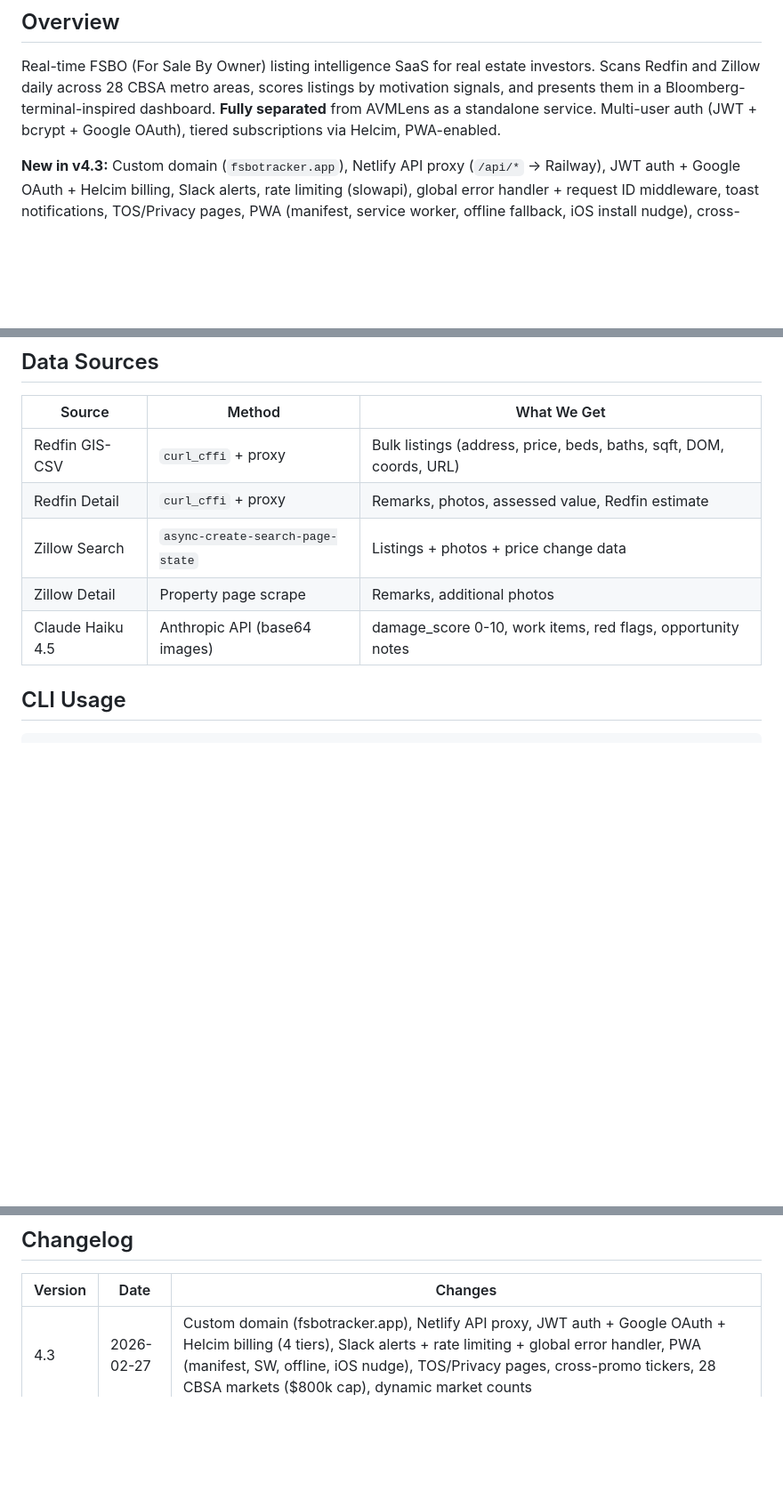
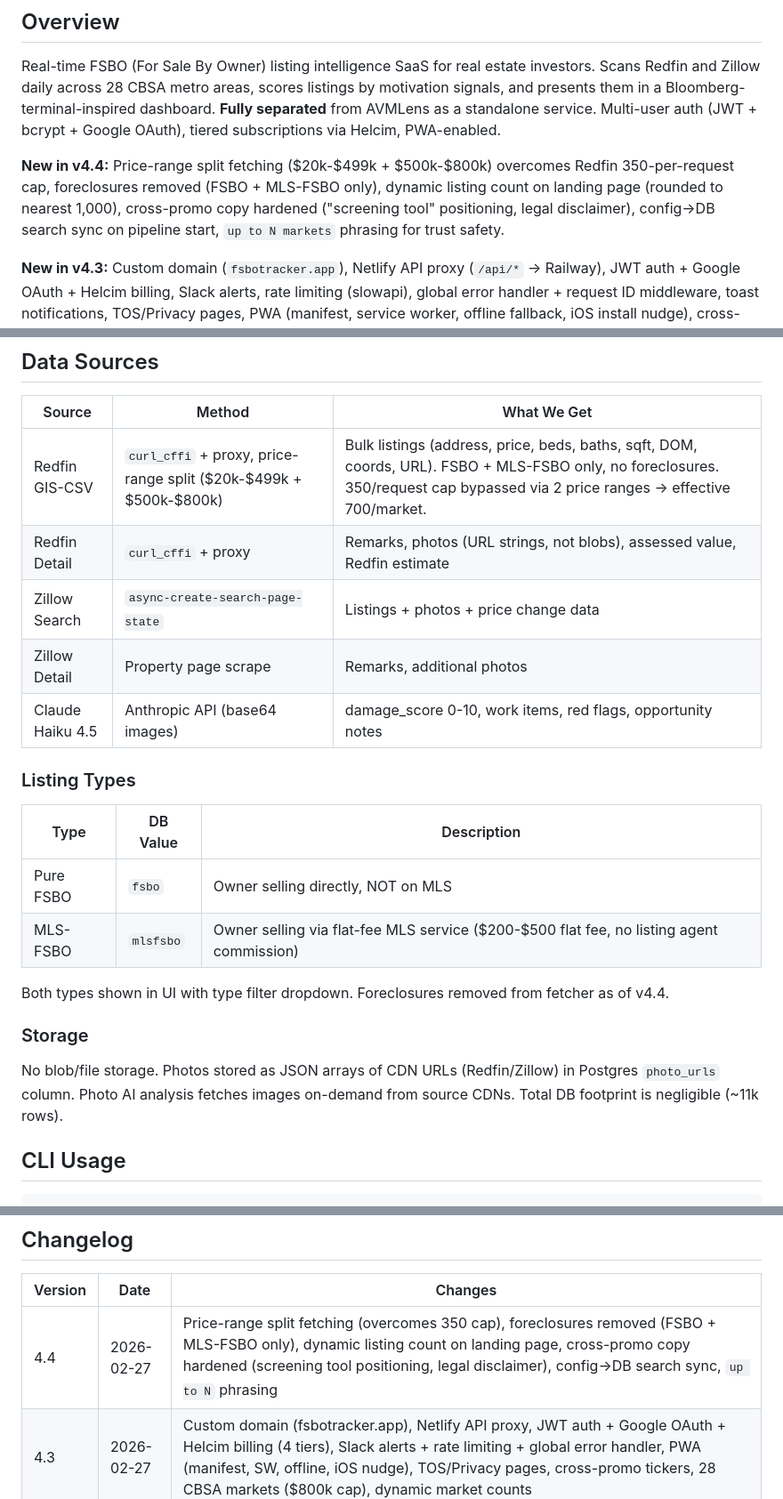
Before and after one commit to jnewg4-coder/fsbo-tracker, a Markdown page: docs/fsbo_knowledge_bank.md, 3 parts joined by grey strips. Shown at 89% size. Drawn GitHub-style; blank space fills up the shorter version.

Commit message:
docs: update knowledge bank to v4.4
- Price-range split fetching, listing types (FSBO vs MLS-FSBO)
- Storage architecture (no blobs, URL strings only)
- Foreclosure removal, dynamic listing count, cross-promo hardening
- Changelog entry for v4.4

Co-Authored-By: Claude Opus 4.6 <noreply@anthropic.com>

```diff
--- a/docs/fsbo_knowledge_bank.md
+++ b/docs/fsbo_knowledge_bank.md
@@ -6,6 +6,8 @@
 ## Overview
 
 Real-time FSBO (For Sale By Owner) listing intelligence SaaS for real estate investors. Scans Redfin and Zillow daily across 28 CBSA metro areas, scores listings by motivation signals, and presents them in a Bloomberg-terminal-inspired dashboard. **Fully separated** from AVMLens as a standalone service. Multi-user auth (JWT + bcrypt + Google OAuth), tiered subscriptions via Helcim, PWA-enabled.
+
+**New in v4.4:** Price-range split fetching ($20k-$499k + $500k-$800k) overcomes Redfin 350-per-request cap, foreclosures removed (FSBO + MLS-FSBO only), dynamic listing count on landing page (rounded to nearest 1,000), cross-promo copy hardened ("screening tool" positioning, legal disclaimer), config→DB search sync on pipeline start, `up to N markets` phrasing for trust safety.
 
 **New in v4.3:** Custom domain (`fsbotracker.app`), Netlify API proxy (`/api/*` → Railway), JWT auth + Google OAuth + Helcim billing, Slack alerts, rate limiting (slowapi), global error handler + request ID middleware, toast notifications, TOS/Privacy pages, PWA (manifest, service worker, offline fallback, iOS install nudge), cross-promo tickers (AVMLens ↔ FSBO), 28 CBSA markets (up from 8), $800k max price, dynamic market counts.
 
@@ -416,11 +418,24 @@ All markets use CBSA-level bounding boxes and $800k max price. Count is dynamic
 
 | Source | Method | What We Get |
 |--------|--------|-------------|
-| Redfin GIS-CSV | `curl_cffi` + proxy | Bulk listings (address, price, beds, baths, sqft, DOM, coords, URL) |
-| Redfin Detail | `curl_cffi` + proxy | Remarks, photos, assessed value, Redfin estimate |
+| Redfin GIS-CSV | `curl_cffi` + proxy, price-range split ($20k-$499k + $500k-$800k) | Bulk listings (address, price, beds, baths, sqft, DOM, coords, URL). FSBO + MLS-FSBO only, no foreclosures. 350/request cap bypassed via 2 price ranges → effective 700/market. |
+| Redfin Detail | `curl_cffi` + proxy | Remarks, photos (URL strings, not blobs), assessed value, Redfin estimate |
 | Zillow Search | `async-create-search-page-state` | Listings + photos + price change data |
 | Zillow Detail | Property page scrape | Remarks, additional photos |
 | Claude Haiku 4.5 | Anthropic API (base64 images) | damage_score 0-10, work items, red flags, opportunity notes |
+
+### Listing Types
+
+| Type | DB Value | Description |
+|------|----------|-------------|
+| Pure FSBO | `fsbo` | Owner selling directly, NOT on MLS |
+| MLS-FSBO | `mlsfsbo` | Owner selling via flat-fee MLS service ($200-$500 flat fee, no listing agent commission) |
+
+Both types shown in UI with type filter dropdown. Foreclosures removed from fetcher as of v4.4.
+
+### Storage
+
+No blob/file storage. Photos stored as JSON arrays of CDN URLs (Redfin/Zillow) in Postgres `photo_urls` column. Photo AI analysis fetches images on-demand from source CDNs. Total DB footprint is negligible (~11k rows).
 
 ## CLI Usage
 
@@ -707,6 +722,7 @@ Added between "My Properties" and "Settings" in the nav bar.
 
 | Version | Date | Changes |
 |---------|------|---------|
+| 4.4 | 2026-02-27 | Price-range split fetching (overcomes 350 cap), foreclosures removed (FSBO + MLS-FSBO only), dynamic listing count on landing page, cross-promo copy hardened (screening tool positioning, legal disclaimer), config→DB search sync, `up to N` phrasing |
 | 4.3 | 2026-02-27 | Custom domain (fsbotracker.app), Netlify API proxy, JWT auth + Google OAuth + Helcim billing (4 tiers), Slack alerts + rate limiting + global error handler, PWA (manifest, SW, offline, iOS nudge), TOS/Privacy pages, cross-promo tickers, 28 CBSA markets ($800k cap), dynamic market counts |
 | 4.2 | 2026-02-24 | NDVI vegetation badge + filter, multi-select dropdowns (Status/Vegetation), AVM-derived purchase default (AVM−$700 rounded), Street View via StreetViewPanorama + computeHeading, auto-geo enrichment (viewport-scoped, 60-day cache), tax assessed on cards, detail photo scroll, square card edges, audit fixes (purchase clamp, nullish coalescing, gmaps dedupe, geo viewport gating) |
 | 4.1 | 2026-02-21 | Phase 1 Design System Overhaul — Bloomberg aesthetic for Pipeline + Deal Detail, JetBrains Mono, near-black palette, P1/P2 audit fixes |
```
Also changed, not shown: other parts of docs/fsbo_knowledge_bank.md (+2 -2 lines).
